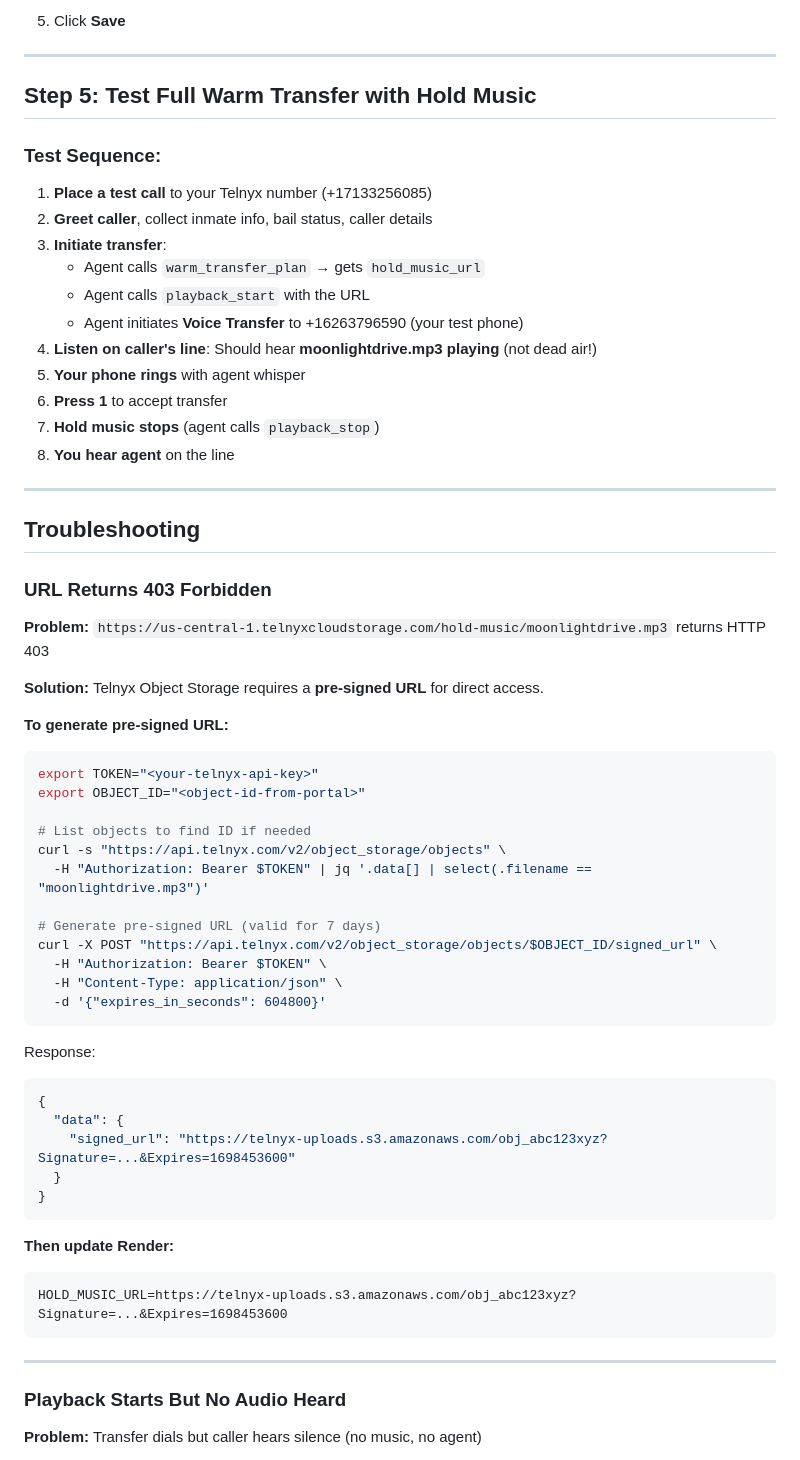
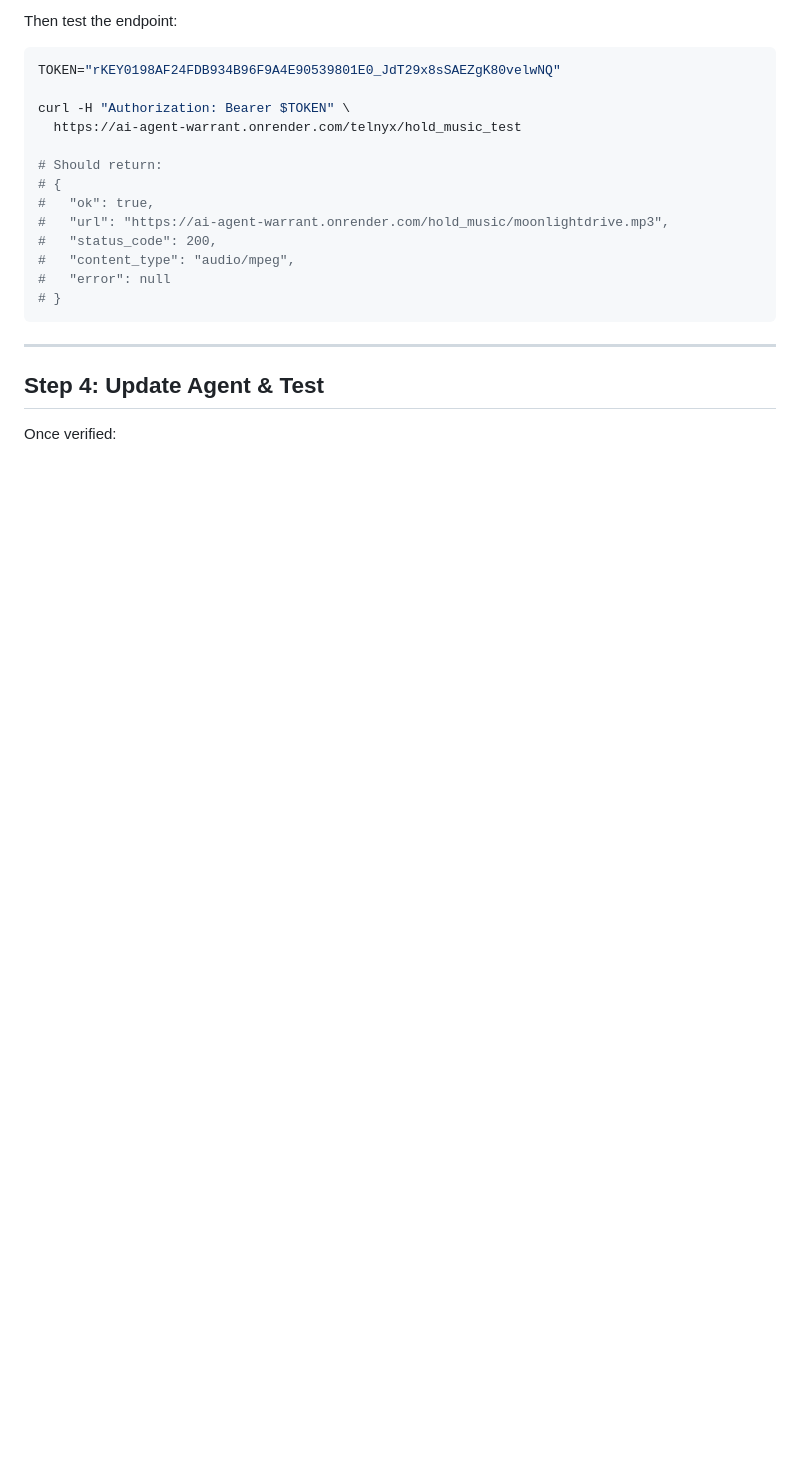
Before and after one commit to Vintaragroup/AI_Agent_Warrant, a Markdown page: docs/Final_Setup_Hold_Music.md, the part around the change printed below. Drawn GitHub-style; blank space fills up the shorter version.

````diff
--- a/docs/Final_Setup_Hold_Music.md
+++ b/docs/Final_Setup_Hold_Music.md
@@ -79,67 +53,24 @@ If you get a 403 Forbidden or connection error, the Telnyx Object Storage URL ma
-5. Click **Save**
-
----
-
-## Step 5: Test Full Warm Transfer with Hold Music
-
-### Test Sequence:
-
-1. **Place a test call** to your Telnyx number (+17133256085)
-2. **Greet caller**, collect inmate info, bail status, caller details
-3. **Initiate transfer**:
-   - Agent calls `warm_transfer_plan` → gets `hold_music_url`
-   - Agent calls `playback_start` with the URL
-   - Agent initiates **Voice Transfer** to +16263796590 (your test phone)
-4. **Listen on caller's line**: Should hear **moonlightdrive.mp3 playing** (not dead air!)
-5. **Your phone rings** with agent whisper
-6. **Press 1** to accept transfer
-7. **Hold music stops** (agent calls `playback_stop`)
-8. **You hear agent** on the line
-
----
-
-## Troubleshooting
-
-### URL Returns 403 Forbidden
-
-**Problem:** `https://us-central-1.telnyxcloudstorage.com/hold-music/moonlightdrive.mp3` returns HTTP 403
-
-**Solution:** Telnyx Object Storage requires a **pre-signed URL** for direct access.
-
-**To generate pre-signed URL:**
+Then test the endpoint:
 
 ```bash
-export TOKEN="<your-telnyx-api-key>"
-export OBJECT_ID="<object-id-from-portal>"
+TOKEN="rKEY0198AF24FDB934B96F9A4E90539801E0_JdT29x8sSAEZgK80velwNQ"
 
-# List objects to find ID if needed
-curl -s "https://api.telnyx.com/v2/object_storage/objects" \
-  -H "Authorization: Bearer $TOKEN" | jq '.data[] | select(.filename == "moonlightdrive.mp3")'
+curl -H "Authorization: Bearer $TOKEN" \
+  https://ai-agent-warrant.onrender.com/telnyx/hold_music_test
 
-# Generate pre-signed URL (valid for 7 days)
-curl -X POST "https://api.telnyx.com/v2/object_storage/objects/$OBJECT_ID/signed_url" \
-  -H "Authorization: Bearer $TOKEN" \
-  -H "Content-Type: application/json" \
-  -d '{"expires_in_seconds": 604800}'
-```
-
-Response:
-```json
-{
-  "data": {
-    "signed_url": "https://telnyx-uploads.s3.amazonaws.com/obj_abc123xyz?Signature=...&Expires=1698453600"
-  }
-}
-```
-
-**Then update Render:**
-```
-HOLD_MUSIC_URL=https://telnyx-uploads.s3.amazonaws.com/obj_abc123xyz?Signature=...&Expires=1698453600
+# Should return:
+# {
+#   "ok": true,
+#   "url": "https://ai-agent-warrant.onrender.com/hold_music/moonlightdrive.mp3",
+#   "status_code": 200,
+#   "content_type": "audio/mpeg",
+#   "error": null
+# }
 ```
 
 ---
 
-### Playback Starts But No Audio Heard
+## Step 4: Update Agent & Test
 
-**Problem:** Transfer dials but caller hears silence (no music, no agent)
+Once verified:
 
````
Also changed, not shown: other parts of docs/Final_Setup_Hold_Music.md (+74 -116 lines).
